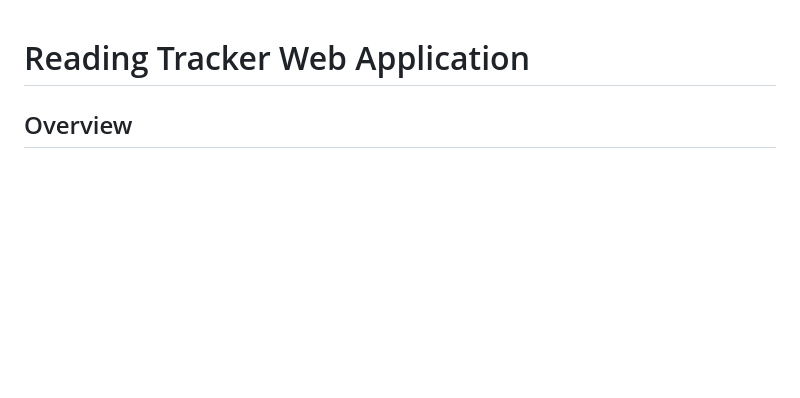
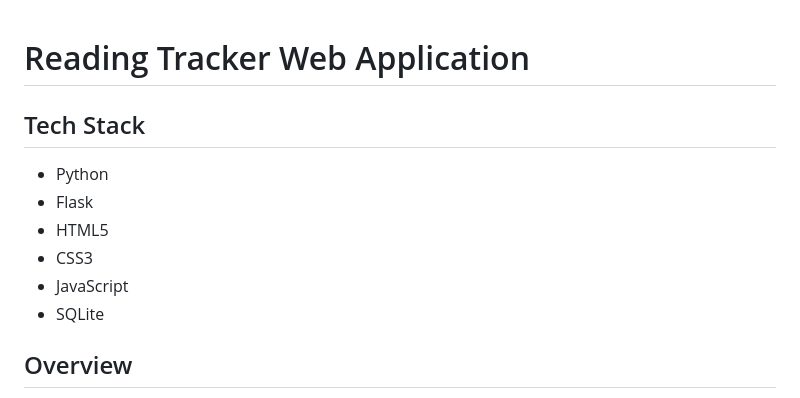
Before and after one commit to JoshuaLadepo/CSNEA, a Markdown page: README.md, the part around the change. Rendered like a GitHub page; blank space fills up the shorter version.

Commit message:
Update README with new tech stack and features

```diff
--- a/README.md
+++ b/README.md
@@ -1,4 +1,12 @@
 # Reading Tracker Web Application
+## Tech Stack
+
+- Python
+- Flask
+- HTML5
+- CSS3
+- JavaScript
+- SQLite
 
 ## Overview
 
```
